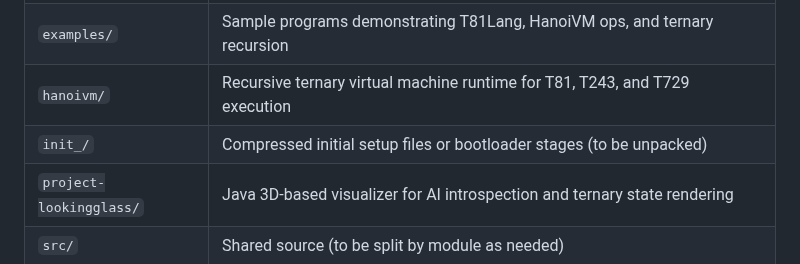
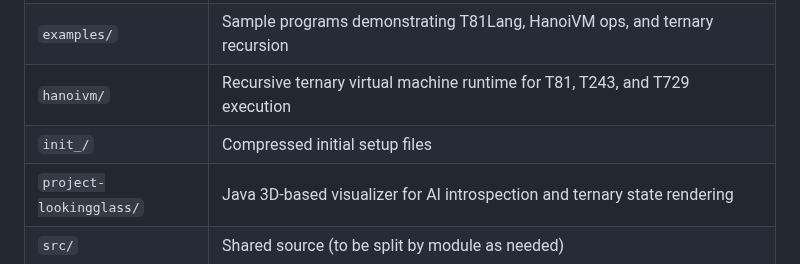
Before and after one commit to copyl-sys/ternary-stack, a Markdown page: README.md, the part around the change. Rendered like a GitHub page.

```diff
--- a/README.md
+++ b/README.md
@@ -15,7 +15,7 @@ Welcome to the master repository for the **Copyleft Ternary Stack**, an experime
 | `docs/` | Full architecture docs, `.cweb` spec, AI design, and language references |
 | `examples/` | Sample programs demonstrating T81Lang, HanoiVM ops, and ternary recursion |
 | `hanoivm/` | Recursive ternary virtual machine runtime for T81, T243, and T729 execution |
-| `init_/` | Compressed initial setup files or bootloader stages (to be unpacked) |
+| `init_/` | Compressed initial setup files | Directory Structure
 | `project-lookingglass/` | Java 3D-based visualizer for AI introspection and ternary state rendering |
 | `src/` | Shared source (to be split by module as needed) |
 | `t81lang/` | High-level language for base-81 ternary computing; includes `t81_compile.py` CLI and test suite |
```
